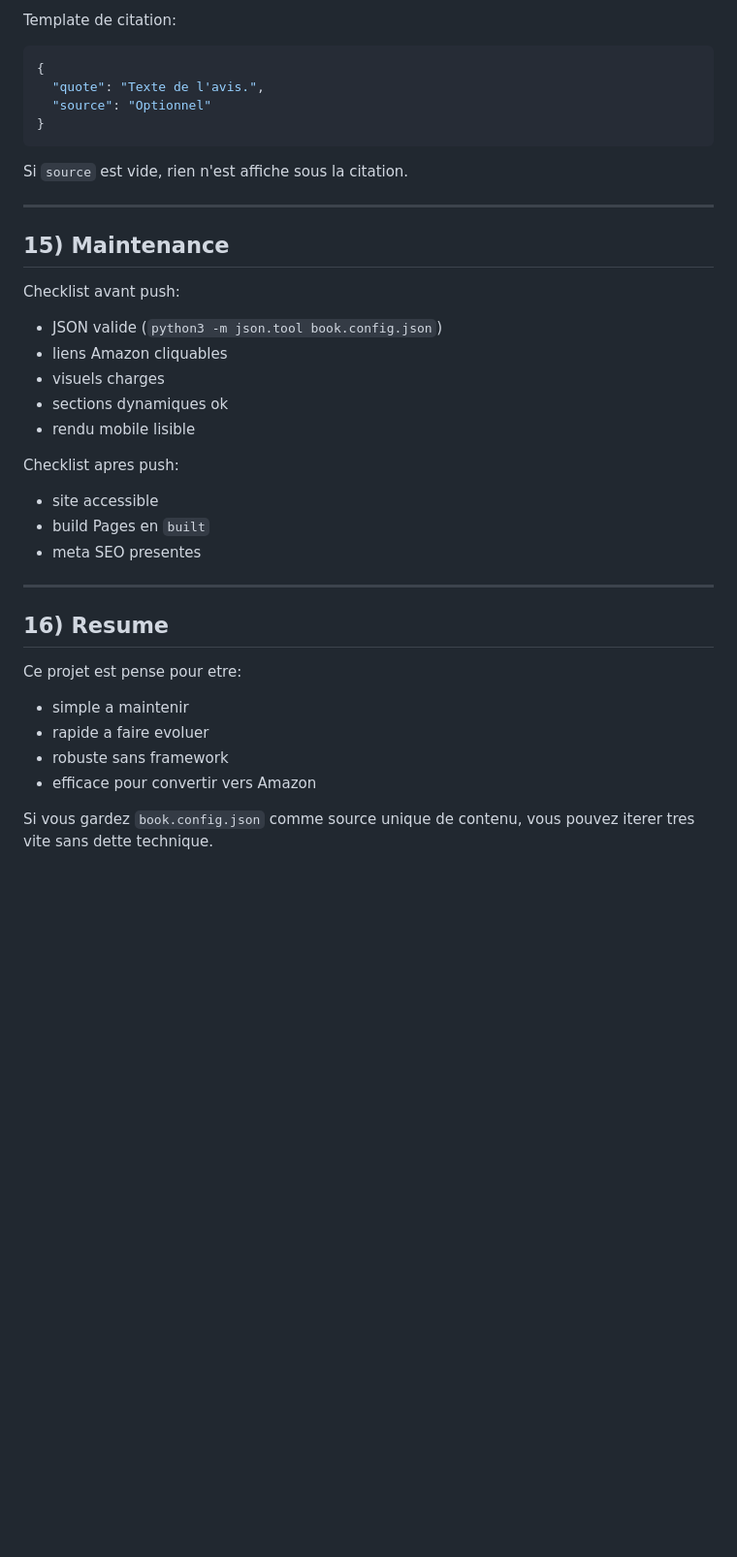
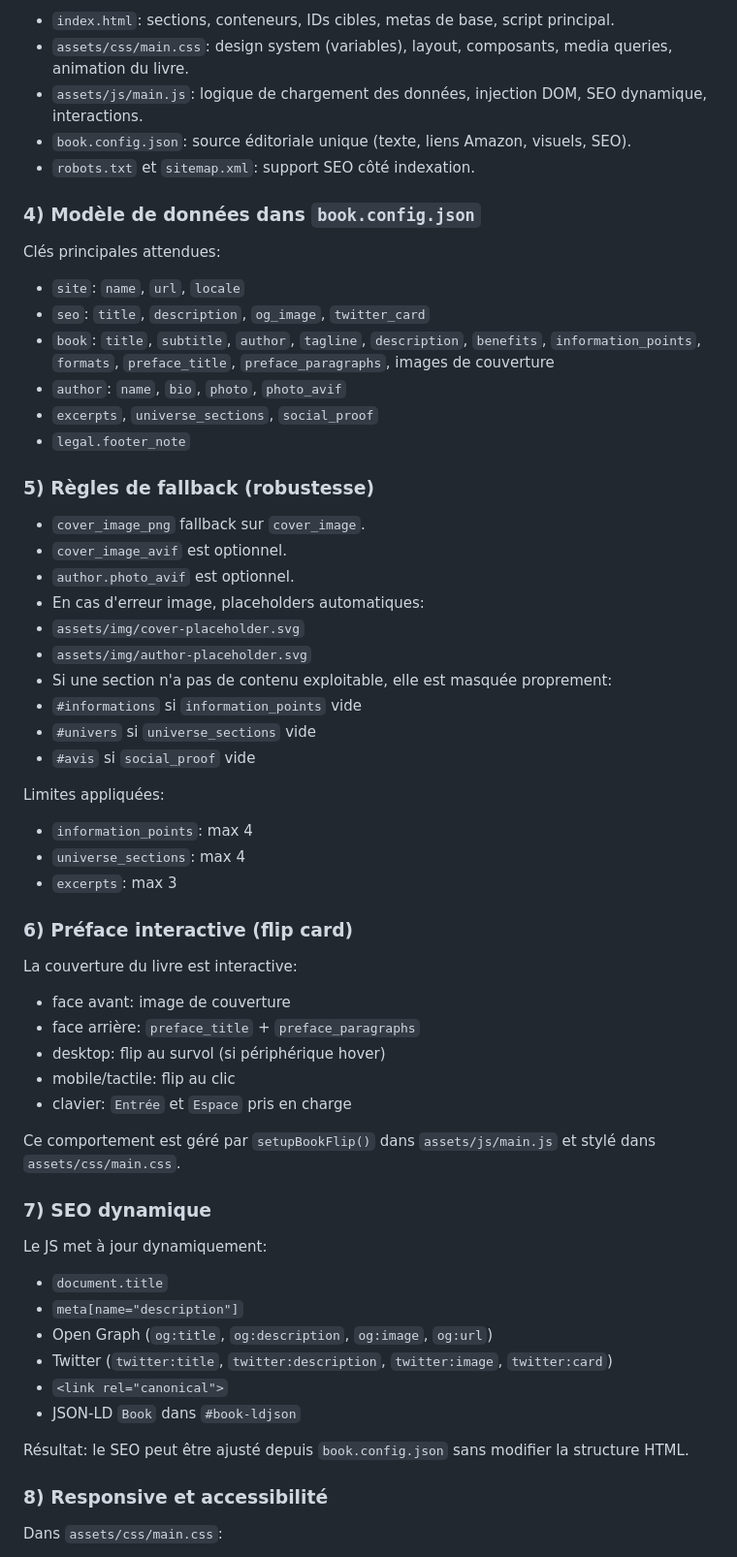
Before and after one commit to Chab974/Poevie, a Markdown page: README.md, the part around one of its changes. Shown at 97% size. Rendered like a GitHub page; blank space fills up the shorter version.

Commit message:
Mettre à jour le README

````diff
--- a/README.md
+++ b/README.md
@@ -323,42 +182,66 @@ Pour garder une page efficace:
 
-Template de citation:
+- `index.html`: sections, conteneurs, IDs cibles, metas de base, script principal.
+- `assets/css/main.css`: design system (variables), layout, composants, media queries, animation du livre.
+- `assets/js/main.js`: logique de chargement des données, injection DOM, SEO dynamique, interactions.
+- `book.config.json`: source éditoriale unique (texte, liens Amazon, visuels, SEO).
+- `robots.txt` et `sitemap.xml`: support SEO côté indexation.
 
-```json
-{
-  "quote": "Texte de l'avis.",
-  "source": "Optionnel"
-}
-```
+### 4) Modèle de données dans `book.config.json`
 
-Si `source` est vide, rien n'est affiche sous la citation.
+Clés principales attendues:
 
----
+- `site`: `name`, `url`, `locale`
+- `seo`: `title`, `description`, `og_image`, `twitter_card`
+- `book`: `title`, `subtitle`, `author`, `tagline`, `description`, `benefits`, `information_points`, `formats`, `preface_title`, `preface_paragraphs`, images de couverture
+- `author`: `name`, `bio`, `photo`, `photo_avif`
+- `excerpts`, `universe_sections`, `social_proof`
+- `legal.footer_note`
 
-## 15) Maintenance
+### 5) Règles de fallback (robustesse)
 
-Checklist avant push:
+- `cover_image_png` fallback sur `cover_image`.
+- `cover_image_avif` est optionnel.
+- `author.photo_avif` est optionnel.
+- En cas d'erreur image, placeholders automatiques:
+- `assets/img/cover-placeholder.svg`
+- `assets/img/author-placeholder.svg`
+- Si une section n'a pas de contenu exploitable, elle est masquée proprement:
+- `#informations` si `information_points` vide
+- `#univers` si `universe_sections` vide
+- `#avis` si `social_proof` vide
 
-- JSON valide (`python3 -m json.tool book.config.json`)
-- liens Amazon cliquables
-- visuels charges
-- sections dynamiques ok
-- rendu mobile lisible
+Limites appliquées:
 
-Checklist apres push:
+- `information_points`: max 4
+- `universe_sections`: max 4
+- `excerpts`: max 3
 
-- site accessible
-- build Pages en `built`
-- meta SEO presentes
+### 6) Préface interactive (flip card)
 
----
+La couverture du livre est interactive:
 
-## 16) Resume
+- face avant: image de couverture
+- face arrière: `preface_title` + `preface_paragraphs`
+- desktop: flip au survol (si périphérique hover)
+- mobile/tactile: flip au clic
+- clavier: `Entrée` et `Espace` pris en charge
 
-Ce projet est pense pour etre:
+Ce comportement est géré par `setupBookFlip()` dans `assets/js/main.js` et stylé dans `assets/css/main.css`.
 
-- simple a maintenir
-- rapide a faire evoluer
-- robuste sans framework
-- efficace pour convertir vers Amazon
+### 7) SEO dynamique
 
-Si vous gardez `book.config.json` comme source unique de contenu, vous pouvez iterer tres vite sans dette technique.
+Le JS met à jour dynamiquement:
+
+- `document.title`
+- `meta[name="description"]`
+- Open Graph (`og:title`, `og:description`, `og:image`, `og:url`)
+- Twitter (`twitter:title`, `twitter:description`, `twitter:image`, `twitter:card`)
+- `<link rel="canonical">`
+- JSON-LD `Book` dans `#book-ldjson`
+
+Résultat: le SEO peut être ajusté depuis `book.config.json` sans modifier la structure HTML.
+
+### 8) Responsive et accessibilité
+
+Dans `assets/css/main.css`:
+
````
Also changed, not shown: other parts of README.md (+162 -271 lines).
